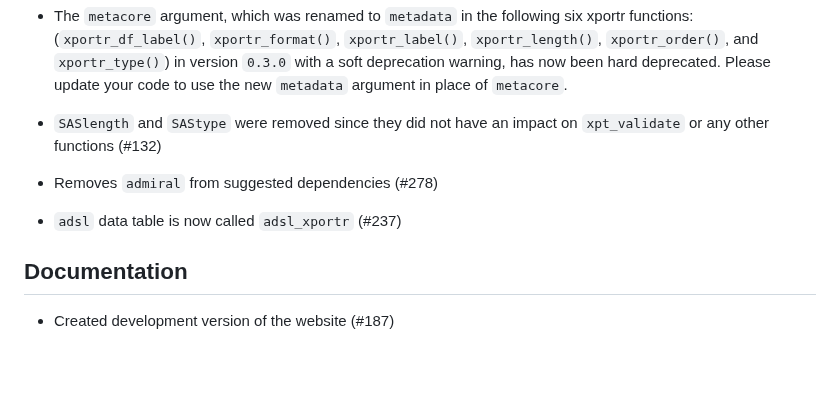
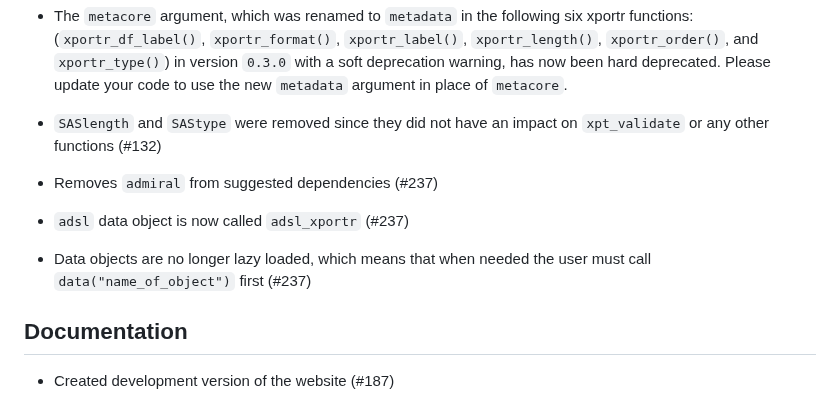
Before and after one commit to atorus-research/xportr, a Markdown page: NEWS.md, the part around the change. GitHub-like rendering; blank space fills up the shorter version.

Commit message:
docs: update news

```diff
--- a/NEWS.md
+++ b/NEWS.md
@@ -44,8 +44,9 @@ done to make the use of xportr functions more explicit. (#182)
 * The `metacore` argument, which was renamed to `metadata` in the following six xportr functions: (`xportr_df_label()`, `xportr_format()`, `xportr_label()`, `xportr_length()`, `xportr_order()`, and `xportr_type()`) in version `0.3.0` with a soft deprecation warning, has now been hard deprecated. Please update your code to use the new `metadata` argument in place of `metacore`.
 
 * `SASlength` and `SAStype` were removed since they did not have an impact on `xpt_validate` or any other functions (#132)
-* Removes `admiral` from suggested dependencies (#278)
-* `adsl` data table is now called `adsl_xportr` (#237)
+* Removes `admiral` from suggested dependencies (#237)
+* `adsl` data object is now called `adsl_xportr` (#237)
+* Data objects are no longer lazy loaded, which means that when needed the user must call `data("name_of_object")` first (#237)
 
 ## Documentation
 
```
